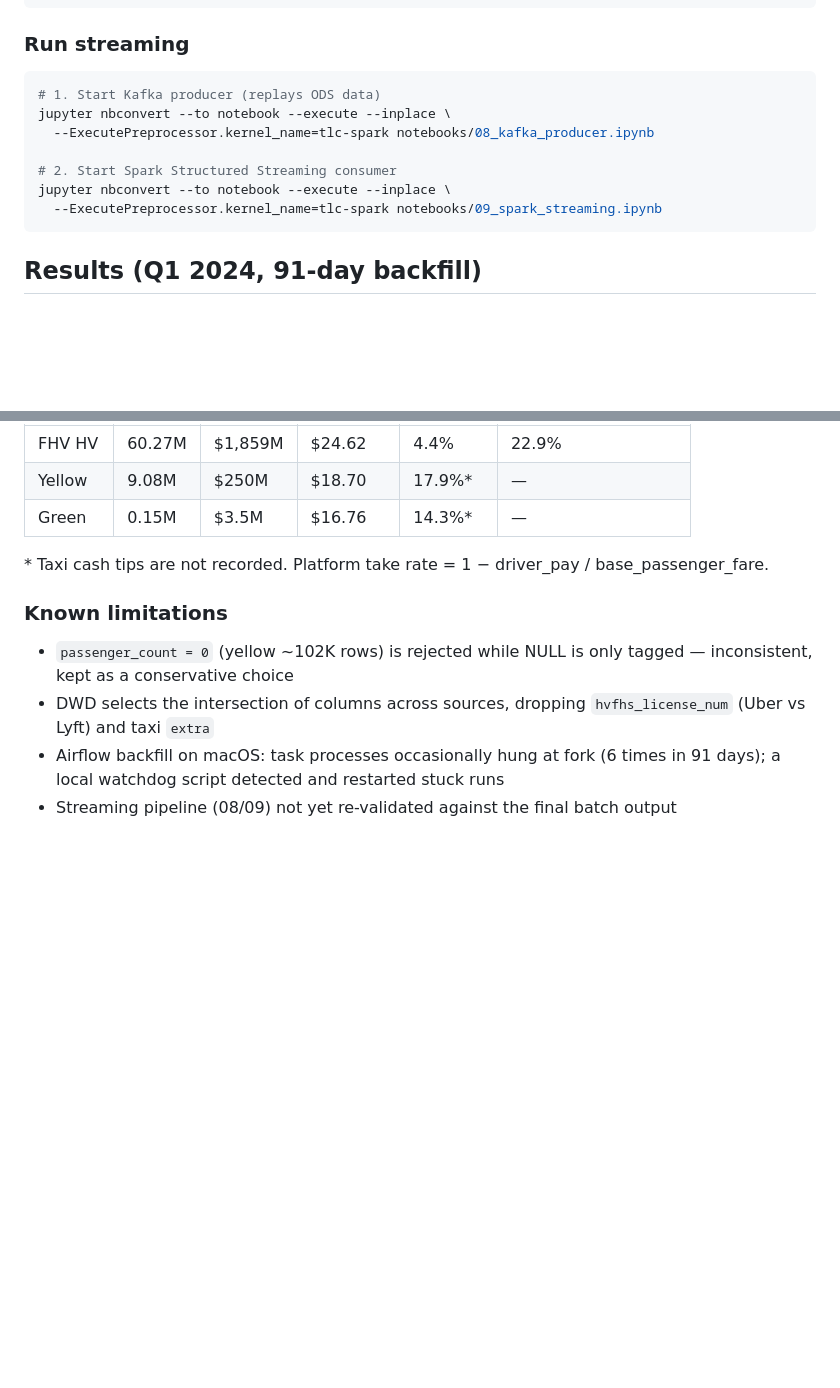
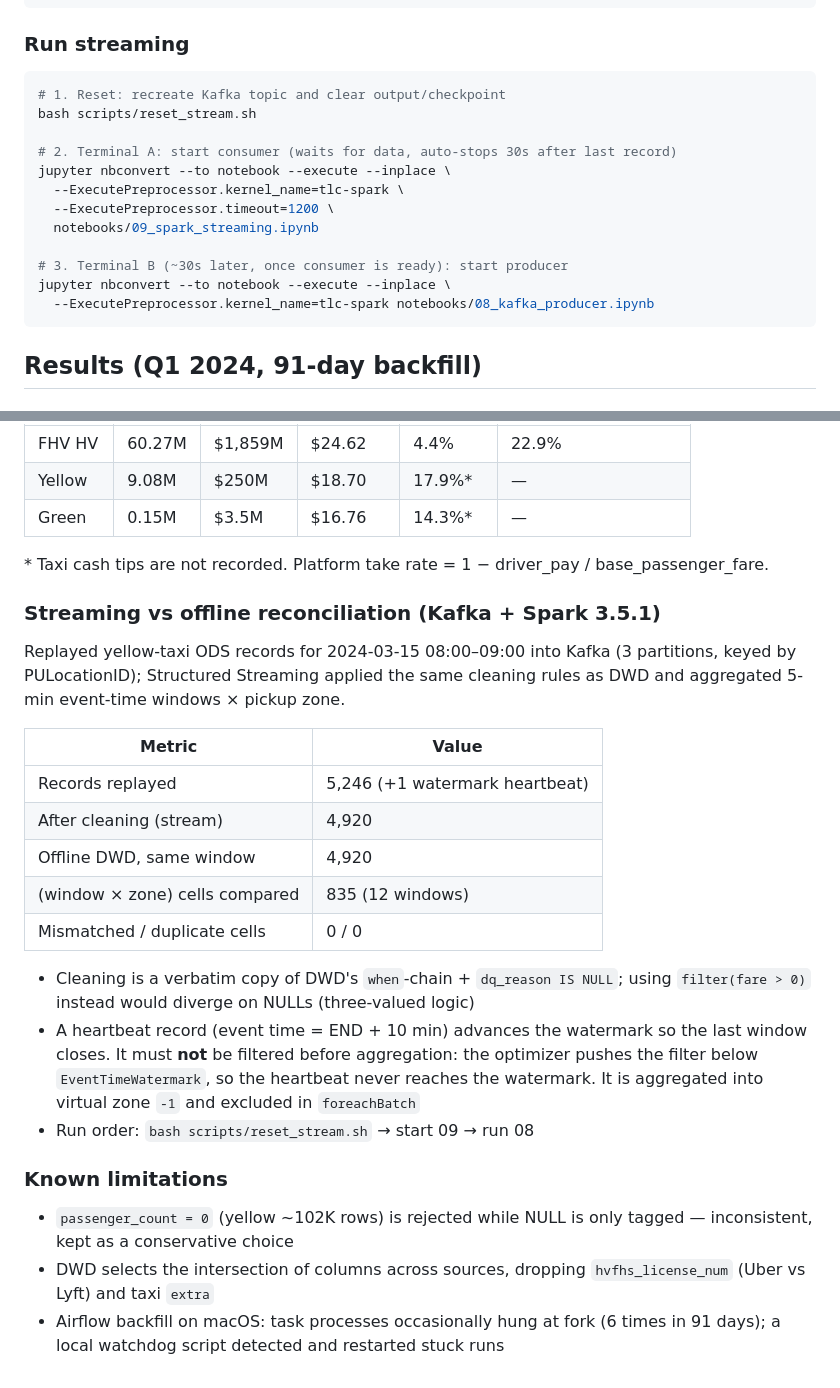
Before and after one commit to jellyiilu/tlc-spark-pipeline, a Markdown page: README.md, 2 parts joined by grey strips. GitHub-like rendering; blank space fills up the shorter version.

Commit message:
README: add streaming reconciliation results, update run order
- Results: new section with 5,246-record replay, 0 mismatched/duplicate cells
  (12 windows × 835 zone cells), explains heartbeat watermark design
- Setup: run streaming in correct order (reset → 09 → 08)
- Known limitations: remove "streaming not yet re-validated" (now validated)

````diff
--- a/README.md
+++ b/README.md
@@ -146,13 +146,18 @@ done
 
 ### Run streaming
 ```bash
-# 1. Start Kafka producer (replays ODS data)
+# 1. Reset: recreate Kafka topic and clear output/checkpoint
+bash scripts/reset_stream.sh
+
+# 2. Terminal A: start consumer (waits for data, auto-stops 30s after last record)
+jupyter nbconvert --to notebook --execute --inplace \
+  --ExecutePreprocessor.kernel_name=tlc-spark \
+  --ExecutePreprocessor.timeout=1200 \
+  notebooks/09_spark_streaming.ipynb
+
+# 3. Terminal B (~30s later, once consumer is ready): start producer
 jupyter nbconvert --to notebook --execute --inplace \
   --ExecutePreprocessor.kernel_name=tlc-spark notebooks/08_kafka_producer.ipynb
-
-# 2. Start Spark Structured Streaming consumer
-jupyter nbconvert --to notebook --execute --inplace \
-  --ExecutePreprocessor.kernel_name=tlc-spark notebooks/09_spark_streaming.ipynb
 ```
 
 ## Results (Q1 2024, 91-day backfill)
@@ -187,8 +192,23 @@ Top rejection reasons (yellow): zero distance 42.6%, non-positive fare (refunds/
 
 \* Taxi cash tips are not recorded. Platform take rate = 1 − driver_pay / base_passenger_fare.
 
+### Streaming vs offline reconciliation (Kafka + Spark 3.5.1)
+
+Replayed yellow-taxi ODS records for 2024-03-15 08:00–09:00 into Kafka (3 partitions, keyed by PULocationID); Structured Streaming applied the same cleaning rules as DWD and aggregated 5-min event-time windows × pickup zone.
+
+| Metric | Value |
+|---|---|
+| Records replayed | 5,246 (+1 watermark heartbeat) |
+| After cleaning (stream) | 4,920 |
+| Offline DWD, same window | 4,920 |
+| (window × zone) cells compared | 835 (12 windows) |
+| Mismatched / duplicate cells | 0 / 0 |
+
+- Cleaning is a verbatim copy of DWD's `when`-chain + `dq_reason IS NULL`; using `filter(fare > 0)` instead would diverge on NULLs (three-valued logic)
+- A heartbeat record (event time = END + 10 min) advances the watermark so the last window closes. It must **not** be filtered before aggregation: the optimizer pushes the filter below `EventTimeWatermark`, so the heartbeat never reaches the watermark. It is aggregated into virtual zone `-1` and excluded in `foreachBatch`
+- Run order: `bash scripts/reset_stream.sh` → start 09 → run 08
+
 ### Known limitations
 - `passenger_count = 0` (yellow ~102K rows) is rejected while NULL is only tagged — inconsistent, kept as a conservative choice
 - DWD selects the intersection of columns across sources, dropping `hvfhs_license_num` (Uber vs Lyft) and taxi `extra`
 - Airflow backfill on macOS: task processes occasionally hung at fork (6 times in 91 days); a local watchdog script detected and restarted stuck runs
-- Streaming pipeline (08/09) not yet re-validated against the final batch output
````
